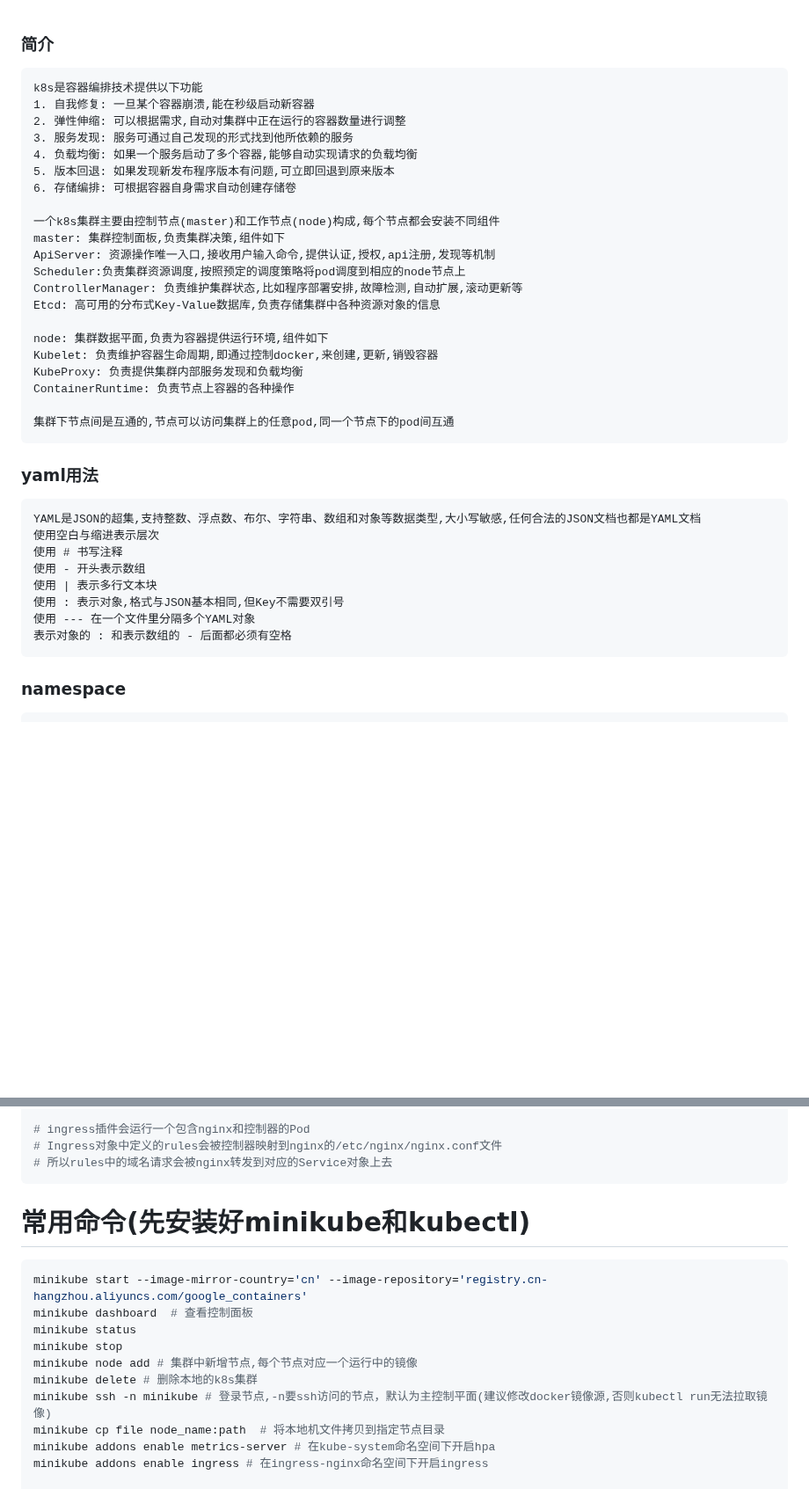
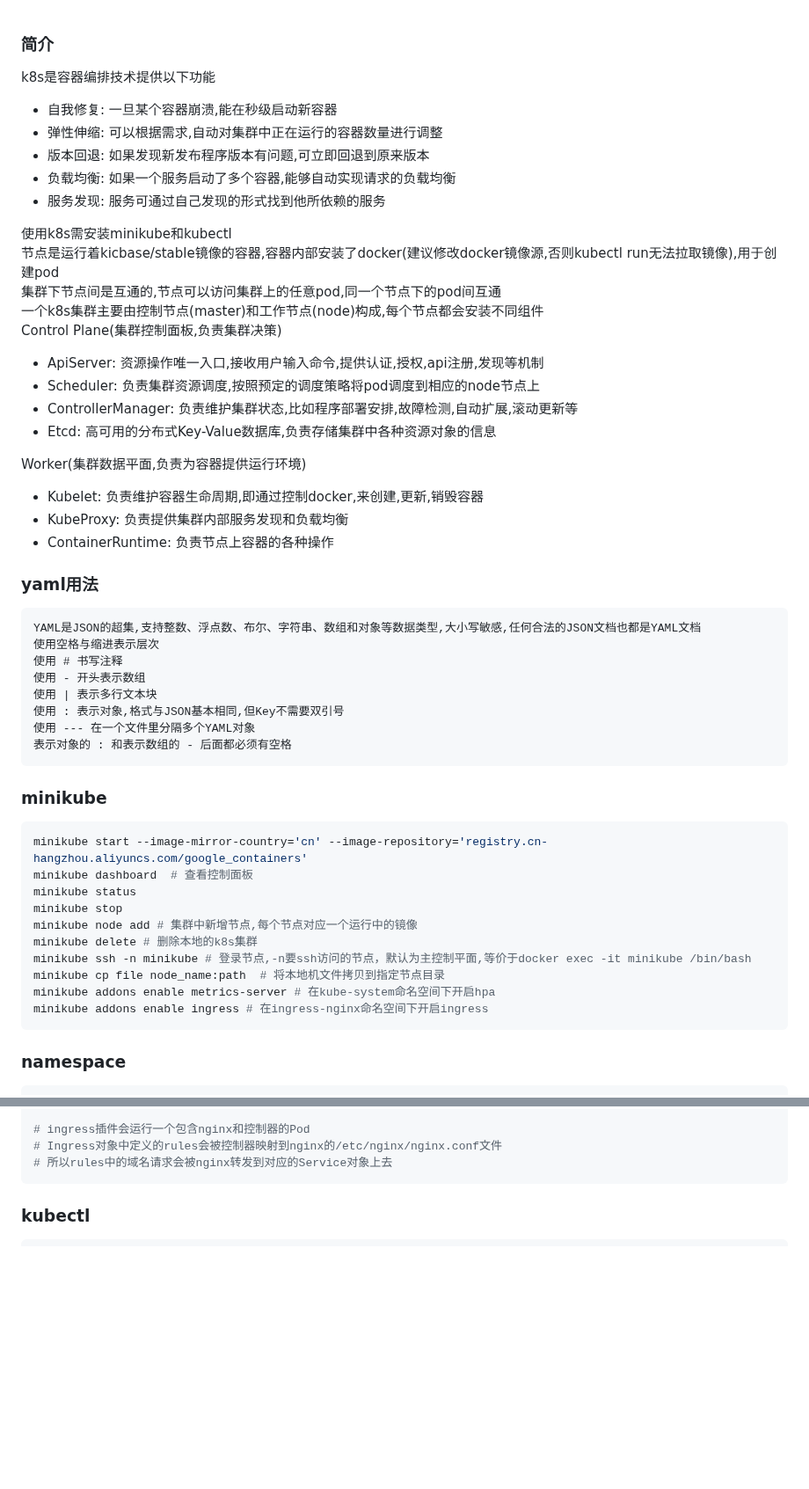
Before and after one commit to forthcoming/essay, a Markdown page: system/kubernetes.md, 2 parts joined by grey strips. Shown at 88% size. GitHub-like rendering; blank space fills up the shorter version.

````diff
--- a/system/kubernetes.md
+++ b/system/kubernetes.md
@@ -1,38 +1,50 @@
 ### 简介
-```
 k8s是容器编排技术提供以下功能
-1. 自我修复: 一旦某个容器崩溃,能在秒级启动新容器
-2. 弹性伸缩: 可以根据需求,自动对集群中正在运行的容器数量进行调整
-3. 服务发现: 服务可通过自己发现的形式找到他所依赖的服务
-4. 负载均衡: 如果一个服务启动了多个容器,能够自动实现请求的负载均衡
-5. 版本回退: 如果发现新发布程序版本有问题,可立即回退到原来版本
-6. 存储编排: 可根据容器自身需求自动创建存储卷
+* 自我修复: 一旦某个容器崩溃,能在秒级启动新容器
+* 弹性伸缩: 可以根据需求,自动对集群中正在运行的容器数量进行调整
+* 版本回退: 如果发现新发布程序版本有问题,可立即回退到原来版本
+* 负载均衡: 如果一个服务启动了多个容器,能够自动实现请求的负载均衡
+* 服务发现: 服务可通过自己发现的形式找到他所依赖的服务
 
+使用k8s需安装minikube和kubectl
+节点是运行着kicbase/stable镜像的容器,容器内部安装了docker(建议修改docker镜像源,否则kubectl run无法拉取镜像),用于创建pod
+集群下节点间是互通的,节点可以访问集群上的任意pod,同一个节点下的pod间互通
 一个k8s集群主要由控制节点(master)和工作节点(node)构成,每个节点都会安装不同组件
-master: 集群控制面板,负责集群决策,组件如下
-ApiServer: 资源操作唯一入口,接收用户输入命令,提供认证,授权,api注册,发现等机制
-Scheduler:负责集群资源调度,按照预定的调度策略将pod调度到相应的node节点上
-ControllerManager: 负责维护集群状态,比如程序部署安排,故障检测,自动扩展,滚动更新等
-Etcd: 高可用的分布式Key-Value数据库,负责存储集群中各种资源对象的信息
+Control Plane(集群控制面板,负责集群决策)
+* ApiServer: 资源操作唯一入口,接收用户输入命令,提供认证,授权,api注册,发现等机制
+* Scheduler: 负责集群资源调度,按照预定的调度策略将pod调度到相应的node节点上
+* ControllerManager: 负责维护集群状态,比如程序部署安排,故障检测,自动扩展,滚动更新等
+* Etcd: 高可用的分布式Key-Value数据库,负责存储集群中各种资源对象的信息
 
-node: 集群数据平面,负责为容器提供运行环境,组件如下
-Kubelet: 负责维护容器生命周期,即通过控制docker,来创建,更新,销毁容器
-KubeProxy: 负责提供集群内部服务发现和负载均衡
-ContainerRuntime: 负责节点上容器的各种操作
-
-集群下节点间是互通的,节点可以访问集群上的任意pod,同一个节点下的pod间互通
-```
+Worker(集群数据平面,负责为容器提供运行环境)
+* Kubelet: 负责维护容器生命周期,即通过控制docker,来创建,更新,销毁容器
+* KubeProxy: 负责提供集群内部服务发现和负载均衡
+* ContainerRuntime: 负责节点上容器的各种操作
 
 ### yaml用法
 ```
 YAML是JSON的超集,支持整数、浮点数、布尔、字符串、数组和对象等数据类型,大小写敏感,任何合法的JSON文档也都是YAML文档
-使用空白与缩进表示层次
+使用空格与缩进表示层次
 使用 # 书写注释
 使用 - 开头表示数组
 使用 | 表示多行文本块
 使用 : 表示对象,格式与JSON基本相同,但Key不需要双引号
 使用 --- 在一个文件里分隔多个YAML对象
 表示对象的 : 和表示数组的 - 后面都必须有空格
+```
+
+### minikube
+```shell
+minikube start --image-mirror-country='cn' --image-repository='registry.cn-hangzhou.aliyuncs.com/google_containers'
+minikube dashboard  # 查看控制面板
+minikube status
+minikube stop
+minikube node add # 集群中新增节点,每个节点对应一个运行中的镜像
+minikube delete # 删除本地的k8s集群
+minikube ssh -n minikube # 登录节点,-n要ssh访问的节点，默认为主控制平面,等价于docker exec -it minikube /bin/bash
+minikube cp file node_name:path  # 将本地机文件拷贝到指定节点目录
+minikube addons enable metrics-server # 在kube-system命名空间下开启hpa
+minikube addons enable ingress # 在ingress-nginx命名空间下开启ingress
 ```
 
 ### namespace
@@ -202,19 +214,8 @@ spec:
 # 所以rules中的域名请求会被nginx转发到对应的Service对象上去
 ```
 
-# 常用命令(先安装好minikube和kubectl)
+### kubectl
 ```shell
-minikube start --image-mirror-country='cn' --image-repository='registry.cn-hangzhou.aliyuncs.com/google_containers'
-minikube dashboard  # 查看控制面板
-minikube status
-minikube stop
-minikube node add # 集群中新增节点,每个节点对应一个运行中的镜像
-minikube delete # 删除本地的k8s集群
-minikube ssh -n minikube # 登录节点,-n要ssh访问的节点，默认为主控制平面(建议修改docker镜像源,否则kubectl run无法拉取镜像)
-minikube cp file node_name:path  # 将本地机文件拷贝到指定节点目录
-minikube addons enable metrics-server # 在kube-system命名空间下开启hpa
-minikube addons enable ingress # 在ingress-nginx命名空间下开启ingress
-
 kubectl cordon|uncordon node_name # 标记node节点为不可调度|可以调度
 kubectl port-forward pod_name local_port:container_port  # 将容器内应用端口映射到本机端口(调试用)
 kubectl exec pod_name -c container_name -it -- /bin/sh  # 进入Pod指定容器内部执行命令
````
